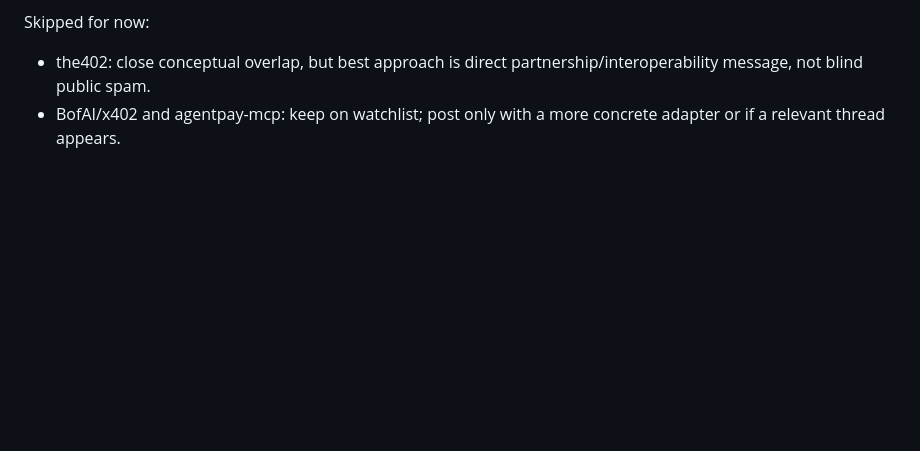
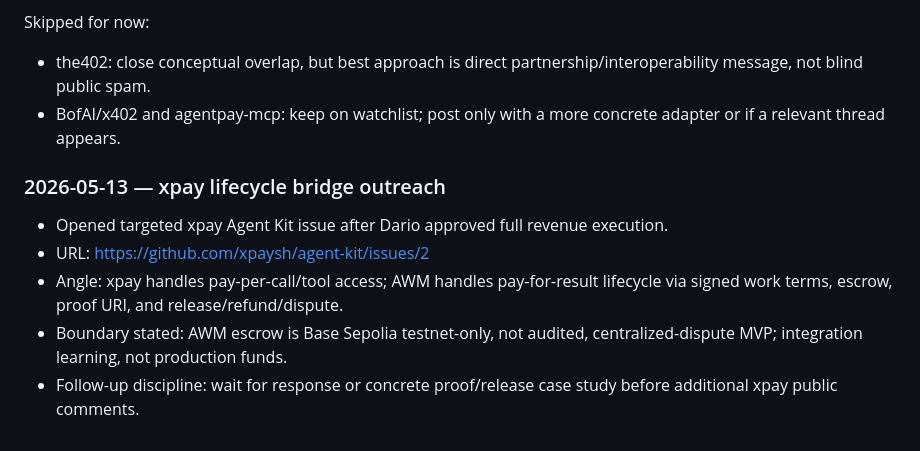
Before and after one commit to darioandyoshi-tech/ai-work-market, a Markdown page: docs/outreach-log.md, the part around the change. Drawn GitHub-style; blank space fills up the shorter version.

Commit message:
Log xpay integration outreach

```diff
--- a/docs/outreach-log.md
+++ b/docs/outreach-log.md
@@ -247,3 +247,11 @@ Posted two narrowly scoped interoperability issues after verifying repositories
 Skipped for now:
 - the402: close conceptual overlap, but best approach is direct partnership/interoperability message, not blind public spam.
 - BofAI/x402 and agentpay-mcp: keep on watchlist; post only with a more concrete adapter or if a relevant thread appears.
+
+### 2026-05-13 — xpay lifecycle bridge outreach
+
+- Opened targeted xpay Agent Kit issue after Dario approved full revenue execution.
+- URL: https://github.com/xpaysh/agent-kit/issues/2
+- Angle: xpay handles pay-per-call/tool access; AWM handles pay-for-result lifecycle via signed work terms, escrow, proof URI, and release/refund/dispute.
+- Boundary stated: AWM escrow is Base Sepolia testnet-only, not audited, centralized-dispute MVP; integration learning, not production funds.
+- Follow-up discipline: wait for response or concrete proof/release case study before additional xpay public comments.
```
